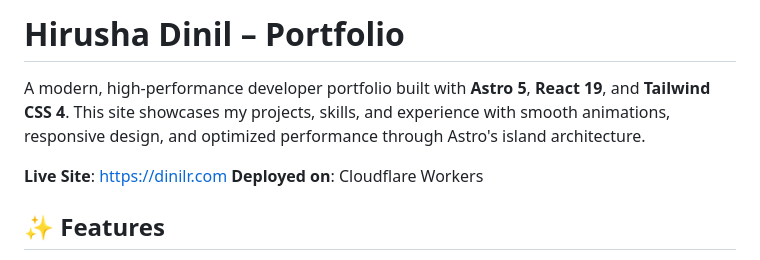
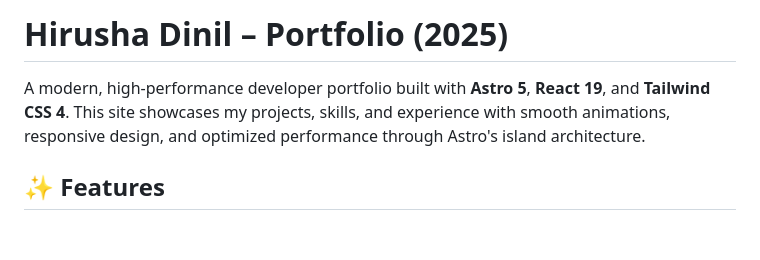
Before and after one commit to lxnid/me, a Markdown page: README.md, the part around the change. Drawn GitHub-style; blank space fills up the shorter version.

Commit message:
Update portfolio year and refine README content
Updated portfolio year and removed deployment info.

```diff
--- a/README.md
+++ b/README.md
@@ -1,9 +1,6 @@
-# Hirusha Dinil – Portfolio
+# Hirusha Dinil – Portfolio (2025)
 
 A modern, high-performance developer portfolio built with **Astro 5**, **React 19**, and **Tailwind CSS 4**. This site showcases my projects, skills, and experience with smooth animations, responsive design, and optimized performance through Astro's island architecture.
-
-**Live Site**: https://dinilr.com
-**Deployed on**: Cloudflare Workers
 
 ## ✨ Features
 
```
